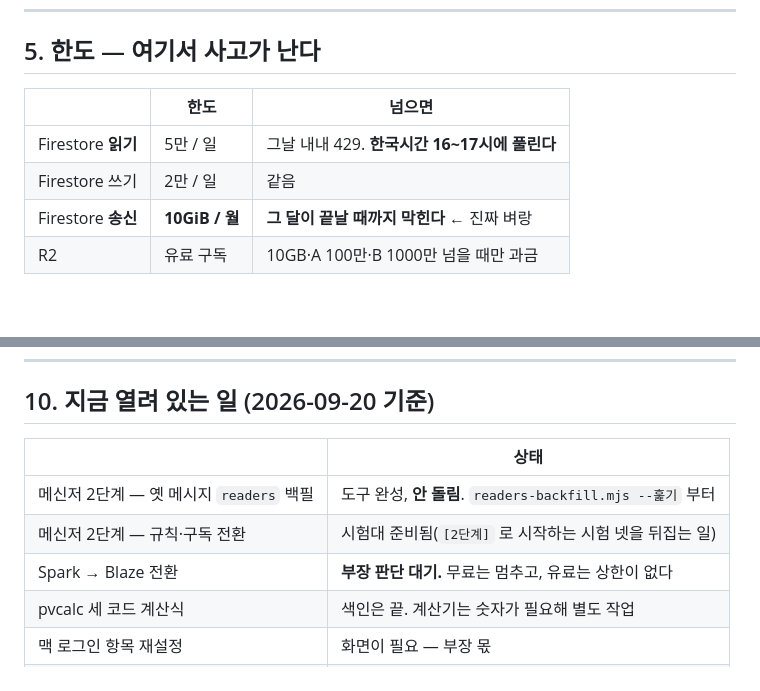
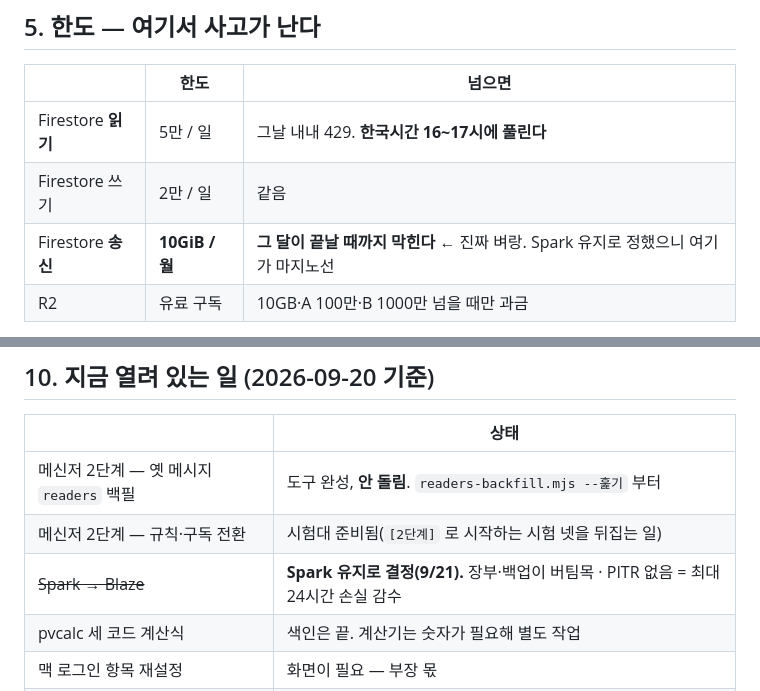
Before and after one commit to sejong-21c/sejong-platform-v2, a Markdown page: 운영-인수인계.md, 2 parts joined by grey strips. Drawn GitHub-style; blank space fills up the shorter version.

```diff
--- a/운영-인수인계.md
+++ b/운영-인수인계.md
@@ -96,7 +96,7 @@ ssh mini "zsh ~/pais_project/scripts/mini-revive.sh"
 |---|---|---|
 | Firestore **읽기** | 5만 / 일 | 그날 내내 429. **한국시간 16~17시에 풀린다** |
 | Firestore 쓰기 | 2만 / 일 | 같음 |
-| Firestore **송신** | **10GiB / 월** | **그 달이 끝날 때까지 막힌다** ← 진짜 벼랑 |
+| Firestore **송신** | **10GiB / 월** | **그 달이 끝날 때까지 막힌다** ← 진짜 벼랑. Spark 유지로 정했으니 여기가 마지노선 |
 | R2 | 유료 구독 | 10GB·A 100만·B 1000만 넘을 때만 과금 |
 
 **절대 하지 말 것: 컬렉션을 통째로 여러 번 훑기.** 2026-09-19 와 09-20 두 번 태웠다.
@@ -221,7 +221,7 @@ ssh mini "cd ~/pais_project && /usr/local/bin/node scripts/platform-restore.mjs
 |---|---|
 | 메신저 2단계 — 옛 메시지 `readers` 백필 | 도구 완성, **안 돌림**. `readers-backfill.mjs --훑기` 부터 |
 | 메신저 2단계 — 규칙·구독 전환 | 시험대 준비됨(`[2단계]` 로 시작하는 시험 넷을 뒤집는 일) |
-| Spark → Blaze 전환 | **부장 판단 대기.** 무료는 멈추고, 유료는 상한이 없다 |
+| ~~Spark → Blaze~~ | **Spark 유지로 결정(9/21).** 장부·백업이 버팀목 · PITR 없음 = 최대 24시간 손실 감수 |
 | pvcalc 세 코드 계산식 | 색인은 끝. 계산기는 숫자가 필요해 별도 작업 |
 | 맥 로그인 항목 재설정 | 화면이 필요 — 부장 몫 |
 | 옛 `ncrs` 컬렉션 잔재 | 조각은 정리됨. 기록 14건은 `t_ncrs` 와 중복 |
```
Also changed, not shown: 방향-점검-2026-09-20.md (+19 -6 lines).
